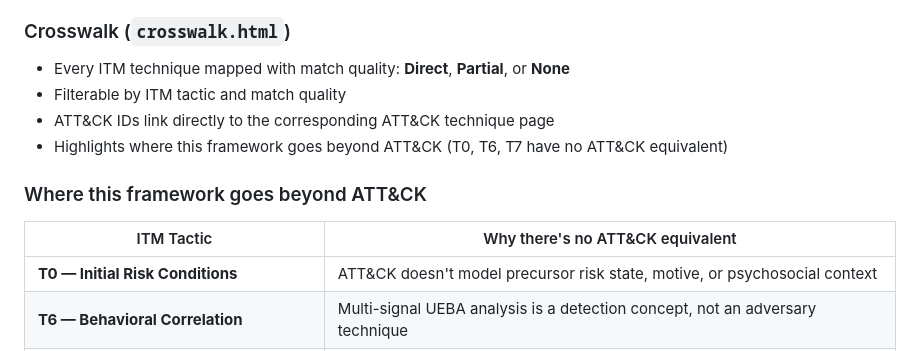
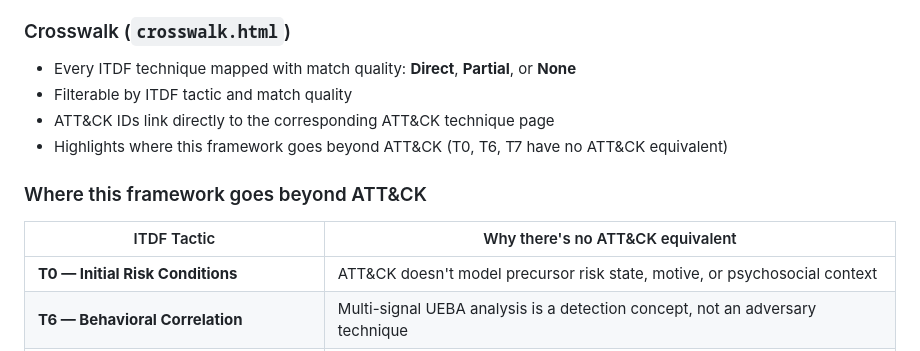
Before and after one commit to jcube3ai/Project-Insider_Threat, a Markdown page: README.md, the part around the change. GitHub-like rendering.

```diff
--- a/README.md
+++ b/README.md
@@ -133,14 +133,14 @@ The framework is fully mapped to MITRE ATT&CK® Enterprise v14 across two delive
 - Load at [mitre-attack.github.io/attack-navigator](https://mitre-attack.github.io/attack-navigator/)
 
 ### Crosswalk (`crosswalk.html`)
-- Every ITM technique mapped with match quality: **Direct**, **Partial**, or **None**
-- Filterable by ITM tactic and match quality
+- Every ITDF technique mapped with match quality: **Direct**, **Partial**, or **None**
+- Filterable by ITDF tactic and match quality
 - ATT&CK IDs link directly to the corresponding ATT&CK technique page
 - Highlights where this framework goes beyond ATT&CK (T0, T6, T7 have no ATT&CK equivalent)
 
 ### Where this framework goes beyond ATT&CK
 
-| ITM Tactic | Why there's no ATT&CK equivalent |
+| ITDF Tactic | Why there's no ATT&CK equivalent |
 |---|---|
 | **T0 — Initial Risk Conditions** | ATT&CK doesn't model precursor risk state, motive, or psychosocial context |
 | **T6 — Behavioral Correlation** | Multi-signal UEBA analysis is a detection concept, not an adversary technique |
```
